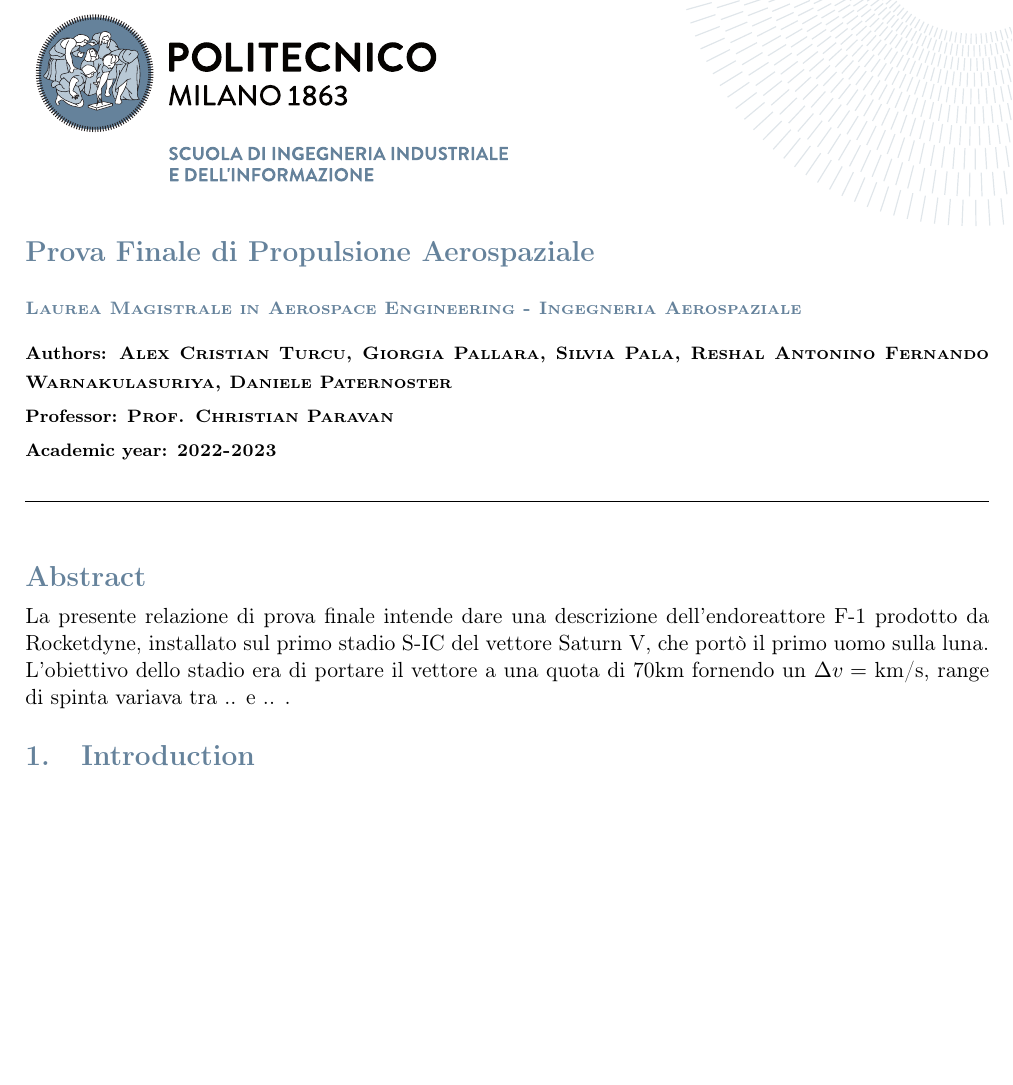
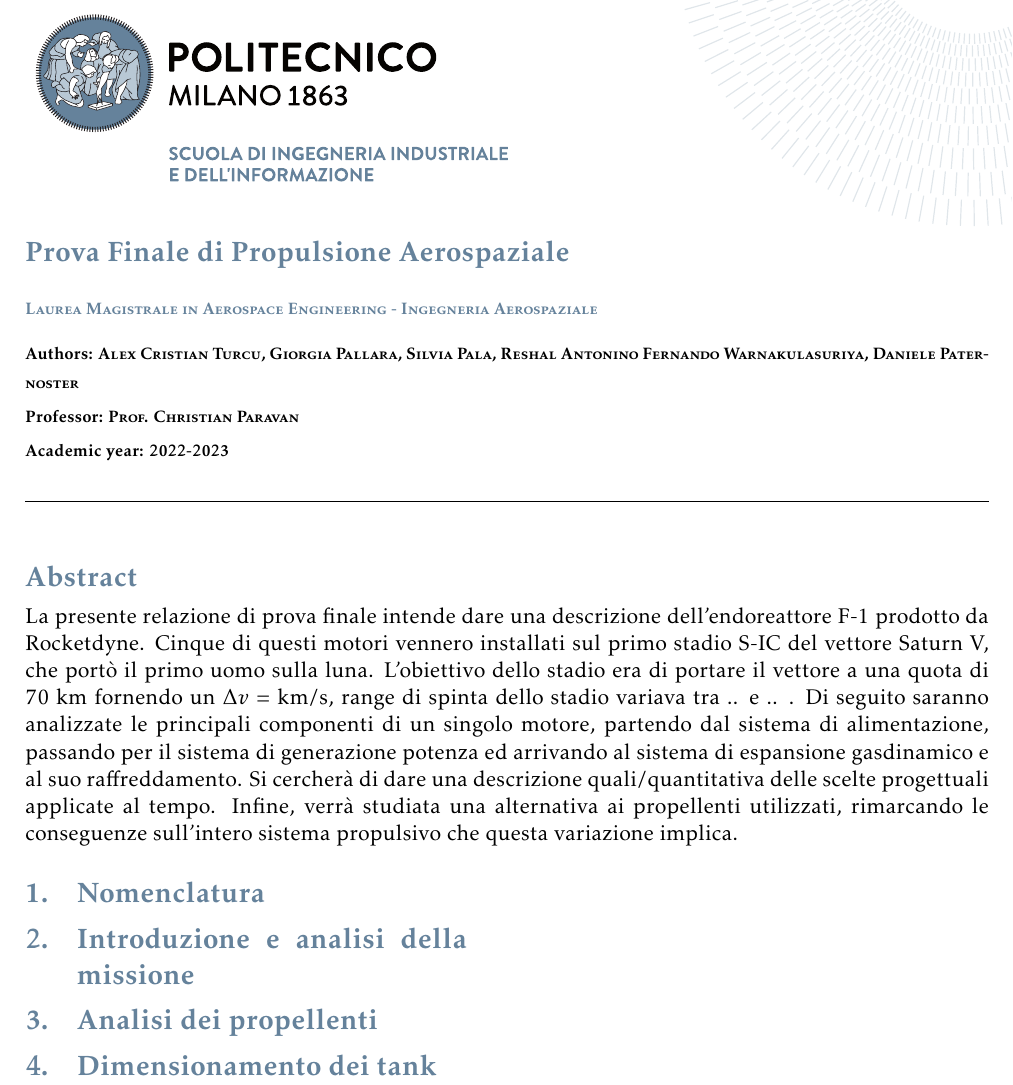
Before and after one commit to turcualexd/Saturn_V, a LaTeX paper (LaTeX/Template finale/Prova finale.tex, which reads LaTeX/Template finale/Configuration_files/config.tex, LaTeX/Template finale/Configuration_files/title_page.tex): part of the page, cut so that both start at the same text, the shorter picture padded with empty space. Compiled offline with pdfLaTeX.

Commit message:
Sistemato LaTeX

```diff
--- a/LaTeX/Template finale/Configuration_files/config.tex
+++ b/LaTeX/Template finale/Configuration_files/config.tex
@@ -5,7 +5,7 @@
   left = 2.0cm,
   right = 2.0cm,
   bottom=2cm,
-  headheight= 2cm,
+  headheight= 2.2cm,
   headsep= 0cm,
 }
 \raggedbottom
@@ -53,7 +53,7 @@
 \setlist{nosep}
 
 % Set separation of columns
-\setlength{\columnsep}{30pt}
+\setlength{\columnsep}{40pt}
 
 % Create command for background pic
 \newcommand\BackgroundPic{% Adding background picture
@@ -100,6 +100,6 @@
 \chead[C]{
 \centering
 \begin{tcolorbox}[arc=0pt, boxrule=0pt, colback=bluePoli!60, width=\textwidth, colupper=white]
-    \textbf{Executive summary} \hfill \textbf{\author}
+    \textbf{Prova Finale di Propulsione Aerospaziale} \hfill \textbf{\author}
 \end{tcolorbox}
 }
--- a/LaTeX/Template finale/Configuration_files/title_page.tex
+++ b/LaTeX/Template finale/Configuration_files/title_page.tex
@@ -8,15 +8,19 @@
 
 \vspace{-0.2cm}
 \Large{\textbf{\color{bluePoli}{\title}}}\\
+\hspace*{\fill}
 
 \vspace{-0.2cm}
 \fontsize{0.3cm}{0.5cm}\selectfont \bfseries \textsc{\color{bluePoli} Laurea Magistrale in \course}\\
+\hspace*{\fill}
 
 \vspace{-0.2cm}
 \fontsize{0.3cm}{0.5cm} \selectfont \bfseries Authors: \textsc{\textbf{\authors}}\\
+\hspace*{\fill}
 
 \vspace{-0.4cm}
 \fontsize{0.3cm}{0.5cm}\selectfont \bfseries Professor: \textsc{\textbf{\professor}}\\
+\hspace*{\fill}
 
 % if only ONE co-advisor is present:
 %\vspace{-0.4cm}
--- a/LaTeX/Template finale/Prova finale.tex
+++ b/LaTeX/Template finale/Prova finale.tex
@@ -12,6 +11,7 @@
 \usepackage[utf8]{inputenc}
 \usepackage[english]{babel}
 \usepackage[T1]{fontenc} % Font encoding
+\usepackage{kpfonts}
 
 % PACKAGES FOR IMAGES
 \usepackage{graphicx}
@@ -109,19 +109,42 @@
     \centering
     \begin{minipage}{1\textwidth}
         \begin{abstract}
-La presente relazione di prova finale intende dare una descrizione dell'endoreattore F-1 prodotto da Rocketdyne, installato sul primo stadio S-IC del vettore Saturn V, che portò il primo uomo sulla luna. L'obiettivo dello stadio era di portare il vettore a una quota di 70km fornendo un $\Delta v = $ km/s, range di spinta variava tra .. e .. .
+La presente relazione di prova finale intende dare una descrizione dell'endoreattore F-1 prodotto da Rocketdyne. Cinque di questi motori vennero installati sul primo stadio S-IC del vettore Saturn V, che portò il primo uomo sulla luna. L'obiettivo dello stadio era di portare il vettore a una quota di 70 km fornendo un $\Delta v = $ km/s, range di spinta dello stadio variava tra .. e .. . Di seguito saranno analizzate le principali componenti di un singolo motore, partendo dal sistema di alimentazione, passando per il sistema di generazione potenza ed arrivando al sistema di espansione gasdinamico e al suo raffreddamento. Si cercherà di dare una descrizione quali/quantitativa delle scelte progettuali applicate al tempo. Infine, verrà studiata una alternativa ai propellenti utilizzati, rimarcando le conseguenze sull'intero sistema propulsivo che questa variazione implica.
         \end{abstract}
         \hspace{2cm}
     \end{minipage}
 \end{strip}
+
 %-----------------------------------------------------------------------------
-% INTRODUCTION
+
+
+\section{Nomenclatura}
+
+\label{sec:nomenclatura}
+
+
 %-----------------------------------------------------------------------------
-\section{Introduction}
-\label{sec:introduction}
+
+
+\section{Introduzione e analisi della missione}
+
+\label{sec:introduzione}
+
+
 %-----------------------------------------------------------------------------
-% INTRODUCTION
+
+
+\section{Analisi dei propellenti}
+
+\label{sec:analisi propellenti}
+
+
 %-----------------------------------------------------------------------------
+
+
+\section{Dimensionamento dei tank}
+
+\label{sec:dimensionamento tank}
 
 
 
```
Also changed, not shown: LaTeX/Template finale/Prova finale.pdf, LaTeX/Template finale/Prova finale.tex (1 more changed lines), 6 other files.
